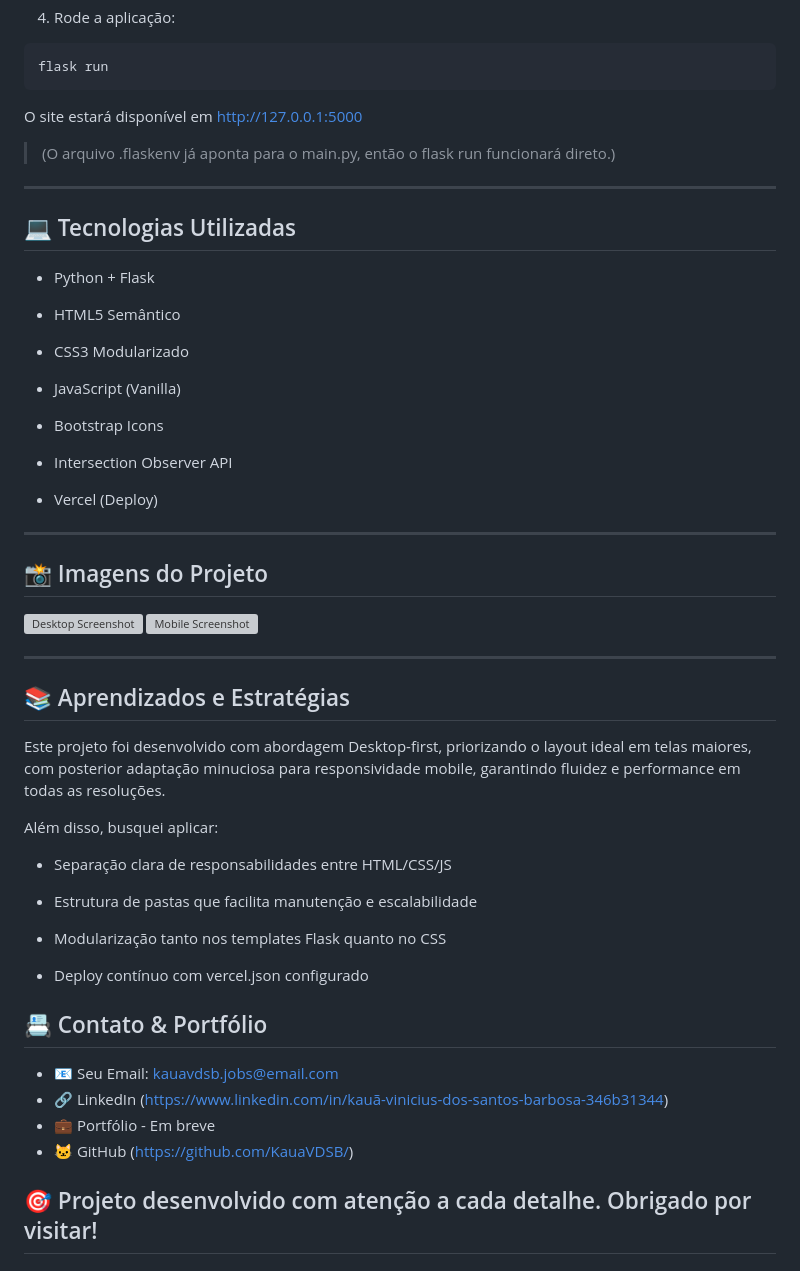
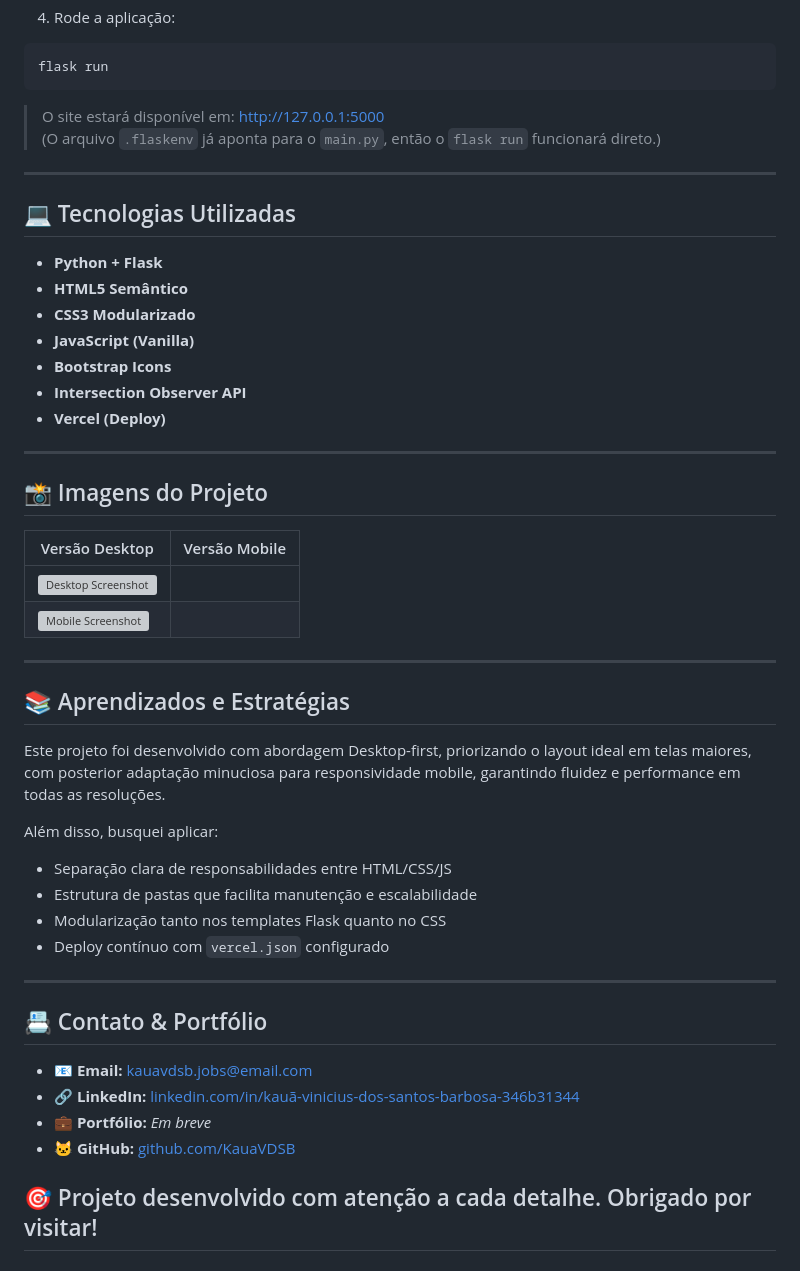
Before and after one commit to KauaVDSB/OdontoLandingPage, a Markdown page: README.md, the part around one of its changes. Drawn GitHub-style; grey boxes are pictures that could not be loaded.

````diff
--- a/README.md
+++ b/README.md
@@ -66,33 +84,30 @@ pip install -r requirements.txt
 ```bash
 flask run
 ```
-O site estará disponível em http://127.0.0.1:5000
-> (O arquivo .flaskenv já aponta para o main.py, então o flask run funcionará direto.)
+
+> O site estará disponível em: [http://127.0.0.1:5000](http://127.0.0.1:5000)
+> (O arquivo `.flaskenv` já aponta para o `main.py`, então o `flask run` funcionará direto.)
 
 ---
 
 ## 💻 Tecnologias Utilizadas
 
-- Python + Flask
-
-- HTML5 Semântico
-
-- CSS3 Modularizado
-
-- JavaScript (Vanilla)
-
-- Bootstrap Icons
-
-- Intersection Observer API
-
-- Vercel (Deploy)
+- **Python + Flask**
+- **HTML5 Semântico**
+- **CSS3 Modularizado**
+- **JavaScript (Vanilla)**
+- **Bootstrap Icons**
+- **Intersection Observer API**
+- **Vercel (Deploy)**
 
 ---
 
 ## 📸 Imagens do Projeto
 
-![Desktop Screenshot](https://github.com/user-attachments/assets/6bb0c835-dcb7-4c1f-aa1a-b9c1de931d63)
-![Mobile Screenshot](https://github.com/user-attachments/assets/4dc99193-c3e6-4141-bda9-2cc91210b8d3)
+| Versão Desktop | Versão Mobile |
+|----------------|---------------|
+| ![Desktop Screenshot](https://github.com/user-attachments/assets/6bb0c835-dcb7-4c1f-aa1a-b9c1de931d63) |
+![Mobile Screenshot](https://github.com/user-attachments/assets/4dc99193-c3e6-4141-bda9-2cc91210b8d3) |
 
 ---
 
@@ -101,20 +116,18 @@ Este projeto foi desenvolvido com abordagem Desktop-first, priorizando o layout
 
 Além disso, busquei aplicar:
 
+- Separação clara de responsabilidades entre HTML/CSS/JS
+- Estrutura de pastas que facilita manutenção e escalabilidade
+- Modularização tanto nos templates Flask quanto no CSS
+- Deploy contínuo com `vercel.json` configurado
 
-- Separação clara de responsabilidades entre HTML/CSS/JS
-
-- Estrutura de pastas que facilita manutenção e escalabilidade
-
-- Modularização tanto nos templates Flask quanto no CSS
-
-- Deploy contínuo com vercel.json configurado
-
+---
 
 ## 📇 Contato & Portfólio
-- 📧 Seu Email: kauavdsb.jobs@email.com
-- 🔗 LinkedIn (https://www.linkedin.com/in/kauã-vinicius-dos-santos-barbosa-346b31344)
-- 💼 Portfólio - Em breve
-- 🐱 GitHub (https://github.com/KauaVDSB/)
+
+- 📧 **Email:** [kauavdsb.jobs@email.com](mailto:kauavdsb.jobs@email.com)
+- 🔗 **LinkedIn:** [linkedin.com/in/kauã-vinicius-dos-santos-barbosa-346b31344](https://www.linkedin.com/in/kauã-vinicius-dos-santos-barbosa-346b31344)
+- 💼 **Portfólio:** _Em breve_
+- 🐱 **GitHub:** [github.com/KauaVDSB](https://github.com/KauaVDSB)
 
 ## 🎯 Projeto desenvolvido com atenção a cada detalhe. Obrigado por visitar!
````
Also changed, not shown: other parts of README.md (+23 -5 lines).
